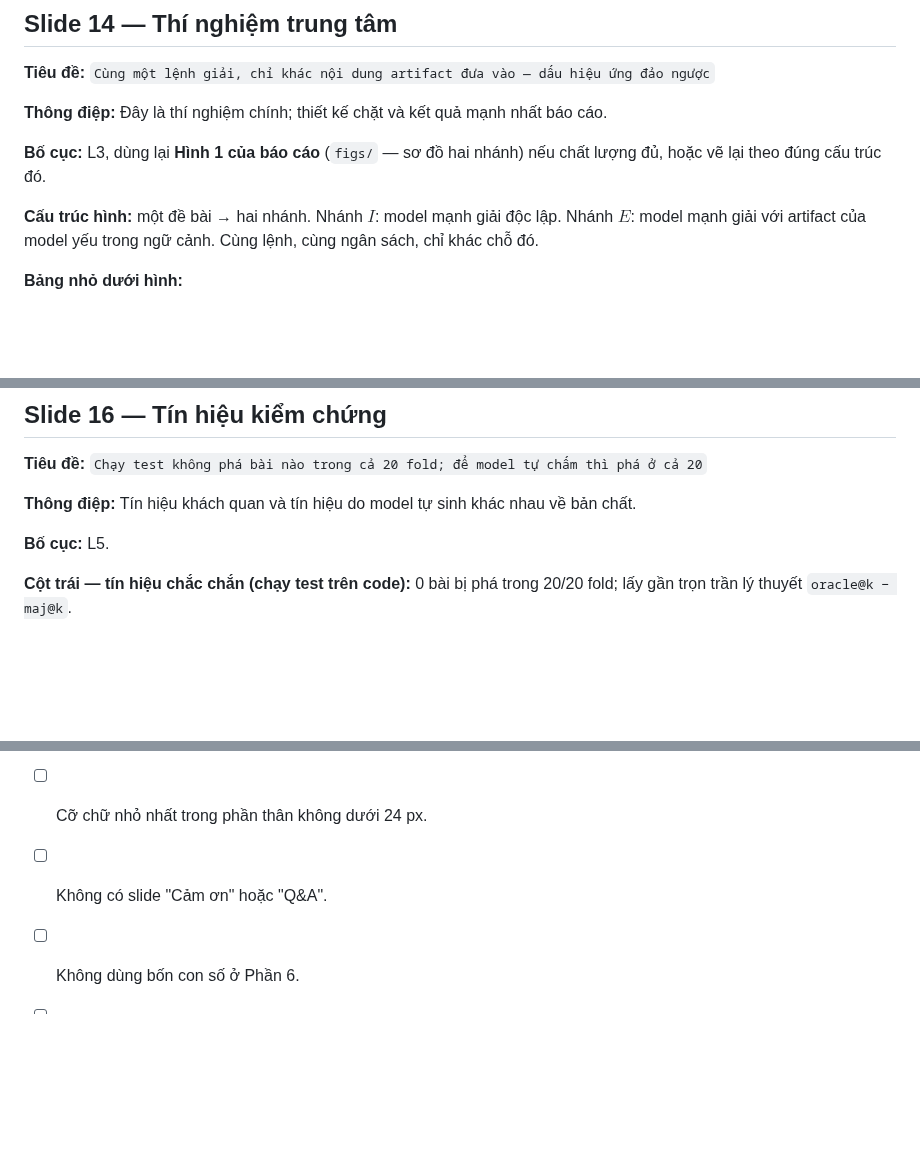
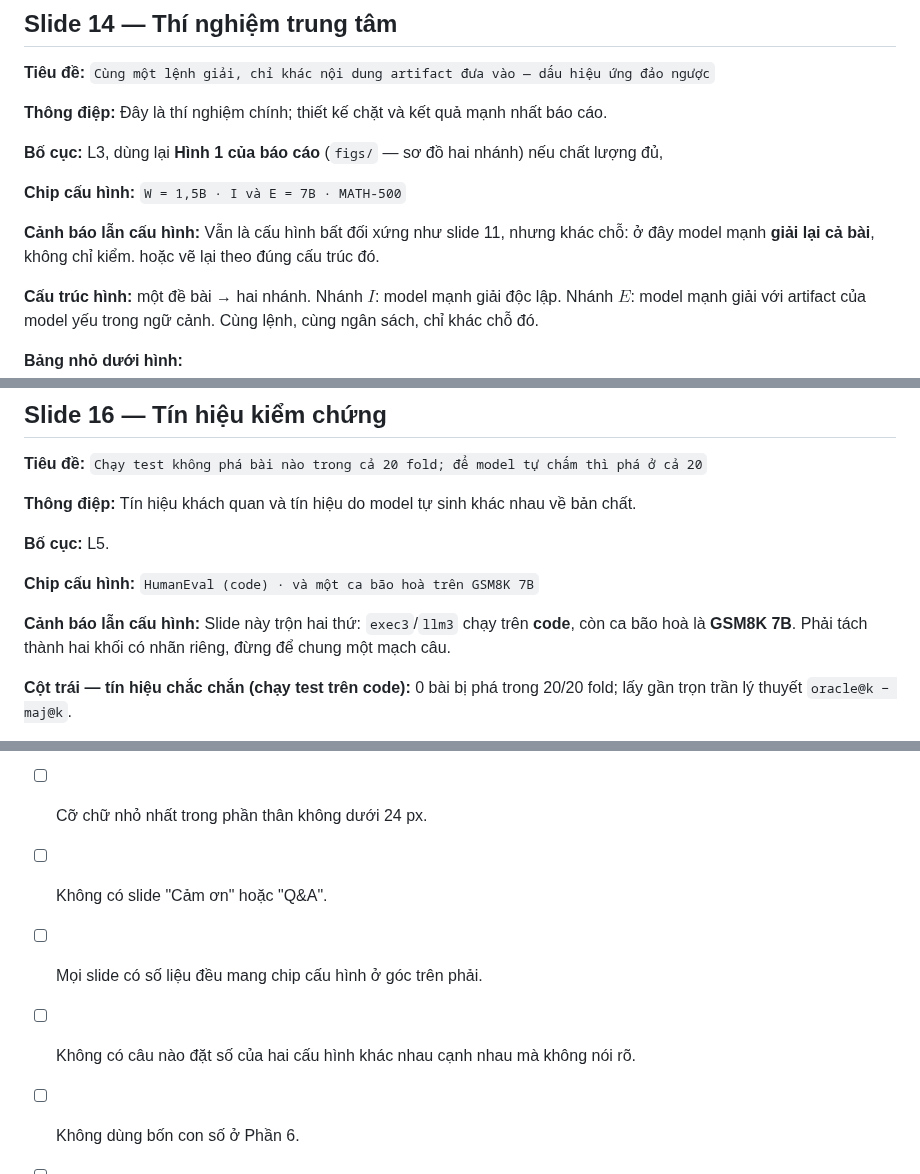
Before and after one commit to duongtrongnguyen123/multiagent-shapley-credit, a Markdown page: report/PROMPT_SLIDE.md, 3 parts joined by grey strips. Rendered like a GitHub page; blank space fills up the shorter version.

```diff
--- a/report/PROMPT_SLIDE.md
+++ b/report/PROMPT_SLIDE.md
@@ -451,6 +517,10 @@ luận nhầm là vô dụng.
 **Thông điệp:** Đây là thí nghiệm chính; thiết kế chặt và kết quả mạnh nhất báo cáo.
 
 **Bố cục:** L3, dùng lại **Hình 1 của báo cáo** (`figs/` — sơ đồ hai nhánh) nếu chất lượng đủ,
+
+**Chip cấu hình:** `W = 1,5B · I và E = 7B · MATH-500`
+
+**Cảnh báo lẫn cấu hình:** Vẫn là cấu hình bất đối xứng như slide 11, nhưng khác chỗ: ở đây model mạnh **giải lại cả bài**, không chỉ kiểm.
 hoặc vẽ lại theo đúng cấu trúc đó.
 
 **Cấu trúc hình:** một đề bài → hai nhánh. Nhánh $I$: model mạnh giải độc lập. Nhánh $E$: model
@@ -496,6 +568,10 @@ của một cơ chế sửa lỗi.`
 
 **Bố cục:** L5.
 
+**Chip cấu hình:** `HumanEval (code) · và một ca bão hoà trên GSM8K 7B`
+
+**Cảnh báo lẫn cấu hình:** Slide này trộn hai thứ: `exec3`/`llm3` chạy trên **code**, còn ca bão hoà là **GSM8K 7B**. Phải tách thành hai khối có nhãn riêng, đừng để chung một mạch câu.
+
 **Cột trái — tín hiệu chắc chắn (chạy test trên code):** 0 bài bị phá trong 20/20 fold; lấy gần
 trọn trần lý thuyết `oracle@k − maj@k`.
 
@@ -630,5 +708,7 @@ Nếu một slide cần một trong bốn số này, hãy để trống chỗ đ
 - [ ] Chữ tiếng Việt hiển thị đủ dấu, kể cả `ượ ầ ế ộ ữ ỹ ằ`.
 - [ ] Cỡ chữ nhỏ nhất trong phần thân không dưới 24 px.
 - [ ] Không có slide "Cảm ơn" hoặc "Q&A".
+- [ ] Mọi slide có số liệu đều mang chip cấu hình ở góc trên phải.
+- [ ] Không có câu nào đặt số của hai cấu hình khác nhau cạnh nhau mà không nói rõ.
 - [ ] Không dùng bốn con số ở Phần 6.
 - [ ] Đọc lướt chỉ riêng phần thân các slide vẫn nắm được mạch lập luận.
```
Also changed, not shown: other parts of report/PROMPT_SLIDE.md (+77 -7 lines).
